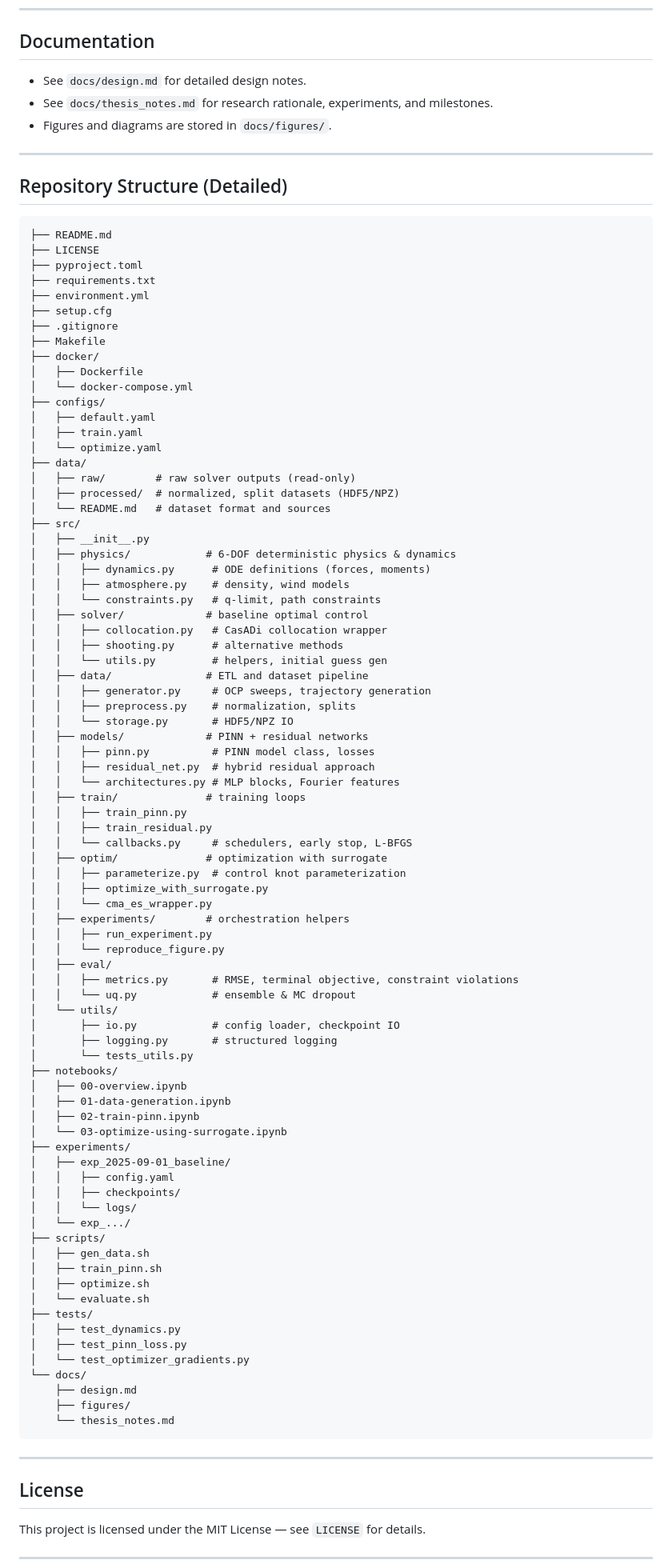
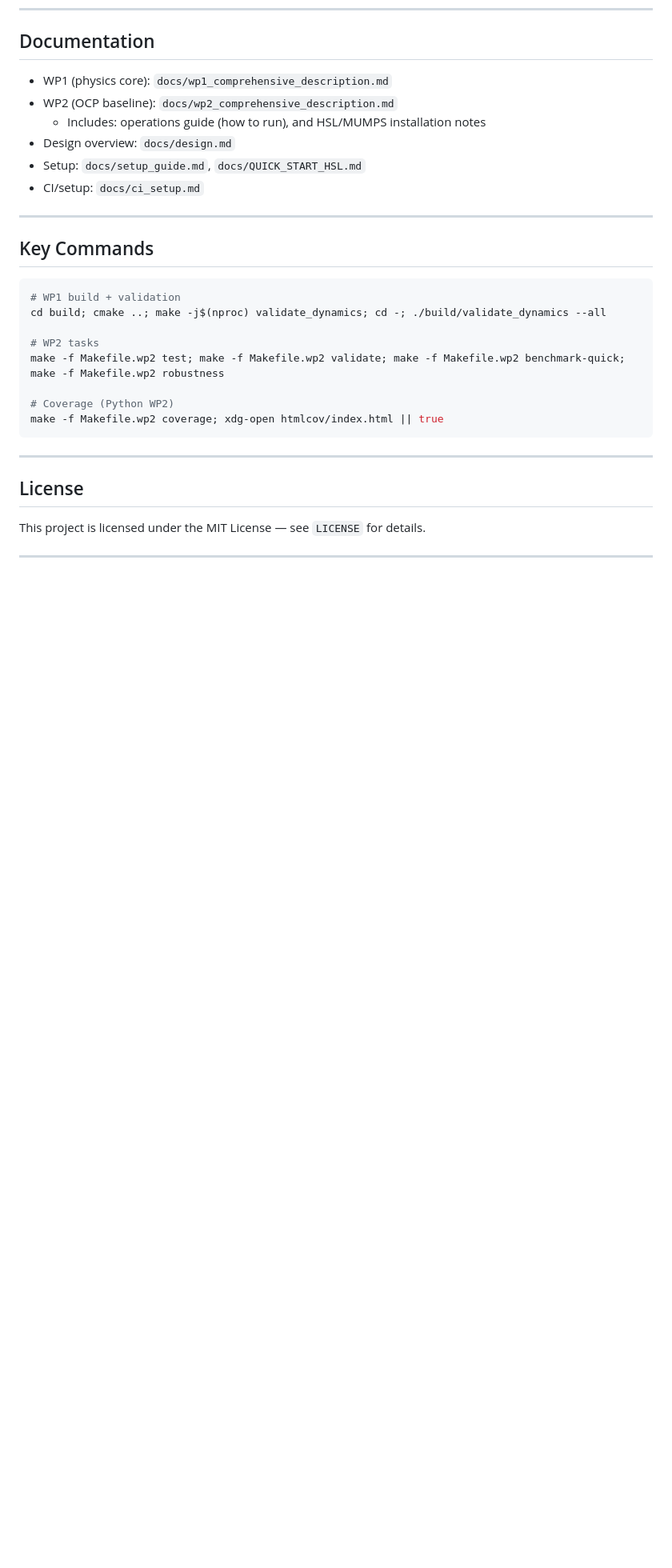
Before and after one commit to hahahuy/thesis-rocket-trajectory-optimizer, a Markdown page: README.md, the part around the change printed below. Shown: that part at 80% size. Drawn GitHub-style; blank space fills up the shorter version.

````diff
--- a/README.md
+++ b/README.md
@@ -75,94 +84,26 @@ bash scripts/evaluate.sh
 
 ## Documentation
 
-* See `docs/design.md` for detailed design notes.
-* See `docs/thesis_notes.md` for research rationale, experiments, and milestones.
-* Figures and diagrams are stored in `docs/figures/`.
+* WP1 (physics core): `docs/wp1_comprehensive_description.md`
+* WP2 (OCP baseline): `docs/wp2_comprehensive_description.md`
+  - Includes: operations guide (how to run), and HSL/MUMPS installation notes
+* Design overview: `docs/design.md`
+* Setup: `docs/setup_guide.md`, `docs/QUICK_START_HSL.md`
+* CI/setup: `docs/ci_setup.md`
 
 ---
 
-## Repository Structure (Detailed)
+## Key Commands
 
-```
-├── README.md
-├── LICENSE
-├── pyproject.toml
-├── requirements.txt
-├── environment.yml
-├── setup.cfg
-├── .gitignore
-├── Makefile
-├── docker/
-│   ├── Dockerfile
-│   └── docker-compose.yml
-├── configs/
-│   ├── default.yaml
-│   ├── train.yaml
-│   └── optimize.yaml
-├── data/
-│   ├── raw/        # raw solver outputs (read-only)
-│   ├── processed/  # normalized, split datasets (HDF5/NPZ)
-│   └── README.md   # dataset format and sources
-├── src/
-│   ├── __init__.py
-│   ├── physics/            # 6-DOF deterministic physics & dynamics
-│   │   ├── dynamics.py      # ODE definitions (forces, moments)
-│   │   ├── atmosphere.py    # density, wind models
-│   │   └── constraints.py   # q-limit, path constraints
-│   ├── solver/             # baseline optimal control
-│   │   ├── collocation.py   # CasADi collocation wrapper
-│   │   ├── shooting.py      # alternative methods
-│   │   └── utils.py         # helpers, initial guess gen
-│   ├── data/               # ETL and dataset pipeline
-│   │   ├── generator.py     # OCP sweeps, trajectory generation
-│   │   ├── preprocess.py    # normalization, splits
-│   │   └── storage.py       # HDF5/NPZ IO
-│   ├── models/             # PINN + residual networks
-│   │   ├── pinn.py          # PINN model class, losses
-│   │   ├── residual_net.py  # hybrid residual approach
-│   │   └── architectures.py # MLP blocks, Fourier features
-│   ├── train/              # training loops
-│   │   ├── train_pinn.py
-│   │   ├── train_residual.py
-│   │   └── callbacks.py     # schedulers, early stop, L-BFGS
-│   ├── optim/              # optimization with surrogate
-│   │   ├── parameterize.py  # control knot parameterization
-│   │   ├── optimize_with_surrogate.py
-│   │   └── cma_es_wrapper.py
-│   ├── experiments/        # orchestration helpers
-│   │   ├── run_experiment.py
-│   │   └── reproduce_figure.py
-│   ├── eval/
-│   │   ├── metrics.py       # RMSE, terminal objective, constraint violations
-│   │   └── uq.py            # ensemble & MC dropout
-│   └── utils/
-│       ├── io.py            # config loader, checkpoint IO
-│       ├── logging.py       # structured logging
-│       └── tests_utils.py
-├── notebooks/
-│   ├── 00-overview.ipynb
-│   ├── 01-data-generation.ipynb
-│   ├── 02-train-pinn.ipynb
-│   └── 03-optimize-using-surrogate.ipynb
-├── experiments/
-│   ├── exp_2025-09-01_baseline/
-│   │   ├── config.yaml
-│   │   ├── checkpoints/
-│   │   └── logs/
-│   └── exp_.../
-├── scripts/
-│   ├── gen_data.sh
-│   ├── train_pinn.sh
-│   ├── optimize.sh
-│   └── evaluate.sh
-├── tests/
-│   ├── test_dynamics.py
-│   ├── test_pinn_loss.py
-│   └── test_optimizer_gradients.py
-└── docs/
-    ├── design.md
-    ├── figures/
-    └── thesis_notes.md
+```bash
+# WP1 build + validation
+cd build; cmake ..; make -j$(nproc) validate_dynamics; cd -; ./build/validate_dynamics --all
+
+# WP2 tasks
+make -f Makefile.wp2 test; make -f Makefile.wp2 validate; make -f Makefile.wp2 benchmark-quick; make -f Makefile.wp2 robustness
+
+# Coverage (Python WP2)
+make -f Makefile.wp2 coverage; xdg-open htmlcov/index.html || true
 ```
 
 ---
````
Also changed, not shown: other parts of README.md (+35 -26 lines), docs/README.md (+10 -13 lines).
